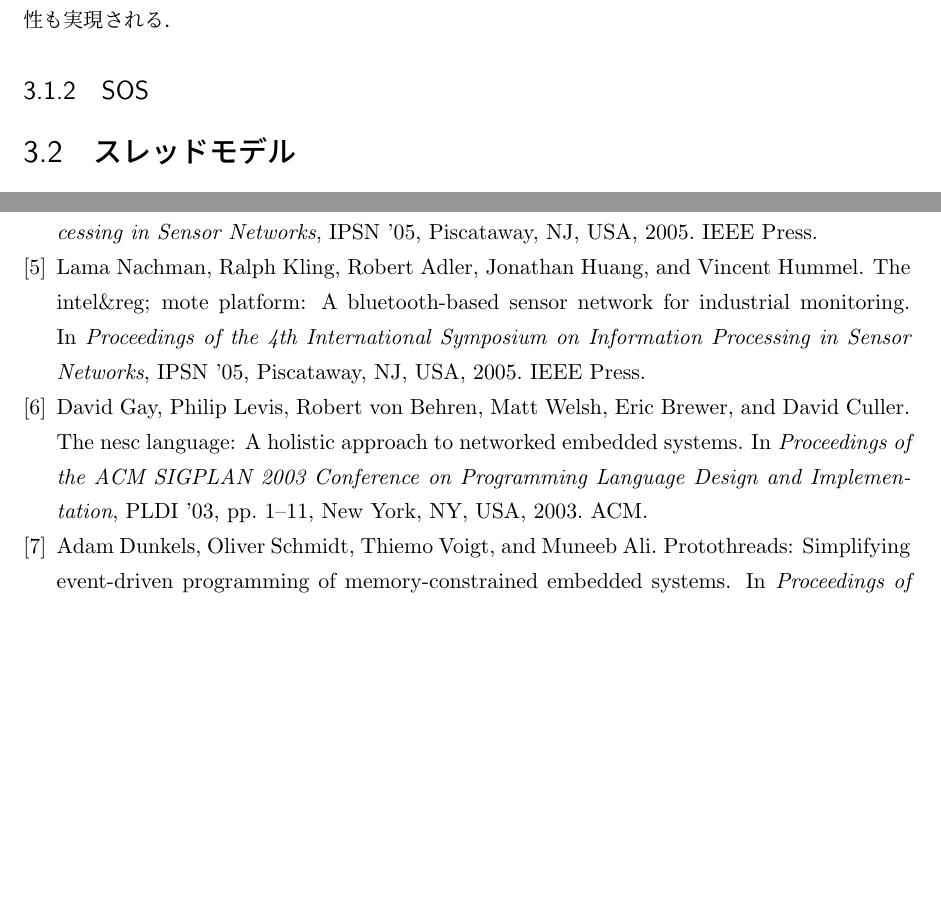
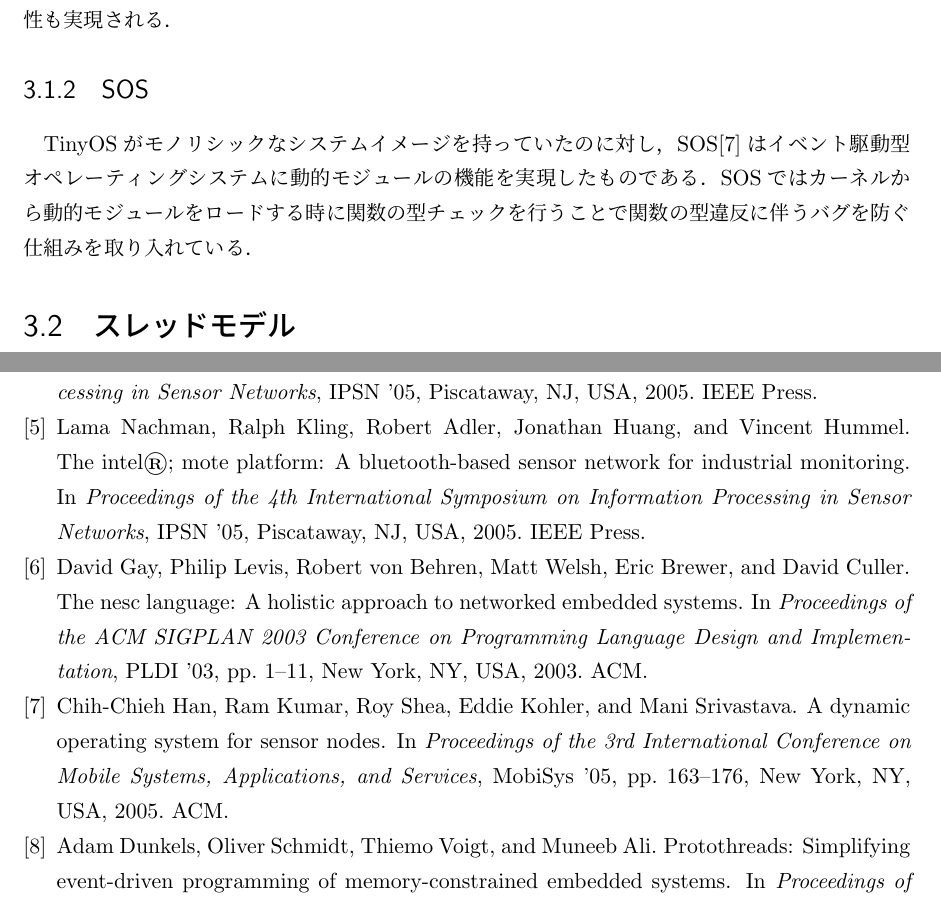
Before and after one commit to yosh1k104/Graduation_Thesis, a LaTeX thesis (main.tex, which reads 3.tex, ref.bib): two parts of pages 14 and 46 of 46, joined at a grey line, cut so that both start at the same text, the shorter picture padded with empty space. Compiled offline with pLaTeX and dvipdfmx; an older LaTeX class or package is replaced by its successor.

Commit message:
add information of SOS to 3.tex

```diff
--- a/3.tex
+++ b/3.tex
@@ -56,6 +56,13 @@ TinyOSではnesC\cite{Gay:2003:NLH:781131.781133}と呼ばれるイベント駆
 
 %\subsection{A Dynamic Operating System for Sensor Nodes}
 \subsection{SOS}
+TinyOSがモノリシックなシステムイメージを持っていたのに対し，
+SOS\cite{Han:2005:DOS:1067170.1067188}は
+イベント駆動型オペレーティングシステムに動的モジュールの機能を実現したものである．
+SOSではカーネルから動的モジュールをロードする時に関数の型チェックを行うことで
+関数の型違反に伴うバグを防ぐ仕組みを取り入れている．
+
+
 
 
 \section{スレッドモデル}
--- a/ref.bib
+++ b/ref.bib
@@ -632,7 +632,7 @@ note = "\url{http://www.m2ri.jp/}",
 
 @inproceedings{Nachman:2005:IMP:1147685.1147760,
  author = {Nachman, Lama and Kling, Ralph and Adler, Robert and Huang, Jonathan and Hummel, Vincent},
- title = {The Intel\&Reg; Mote Platform: A Bluetooth-based Sensor Network for Industrial Monitoring},
+ title = {The Intel\textregistered; Mote Platform: A Bluetooth-based Sensor Network for Industrial Monitoring},
  booktitle = {Proceedings of the 4th International Symposium on Information Processing in Sensor Networks},
  series = {IPSN '05},
  year = {2005},
@@ -645,3 +645,10 @@ note = "\url{http://www.m2ri.jp/}",
  address = {Piscataway, NJ, USA},
  keywords = {Bluetooth motes, Intel mote, condition based monitoring, wireless sensor networks},
 }
+
+@inproceedings{Han:2005:DOS:1067170.1067188,
+ author = {Han, Chih-Chieh and Kumar, Ram and Shea, Roy and Kohler, Eddie and Srivastava, Mani},
+ title = {A Dynamic Operating System for Sensor Nodes},
+ booktitle = {Proceedings of the 3rd International Conference on Mobile Systems, Applications, and Services},
+ series = {MobiSys '05},
+ year = {2005},
@@ -647,0 +662,3 @@ note = "\url{http://www.m2ri.jp/}",
+ publisher = {ACM},
+ address = {New York, NY, USA},
+}
```
Also changed, not shown: ref.bib (7 more changed lines).
